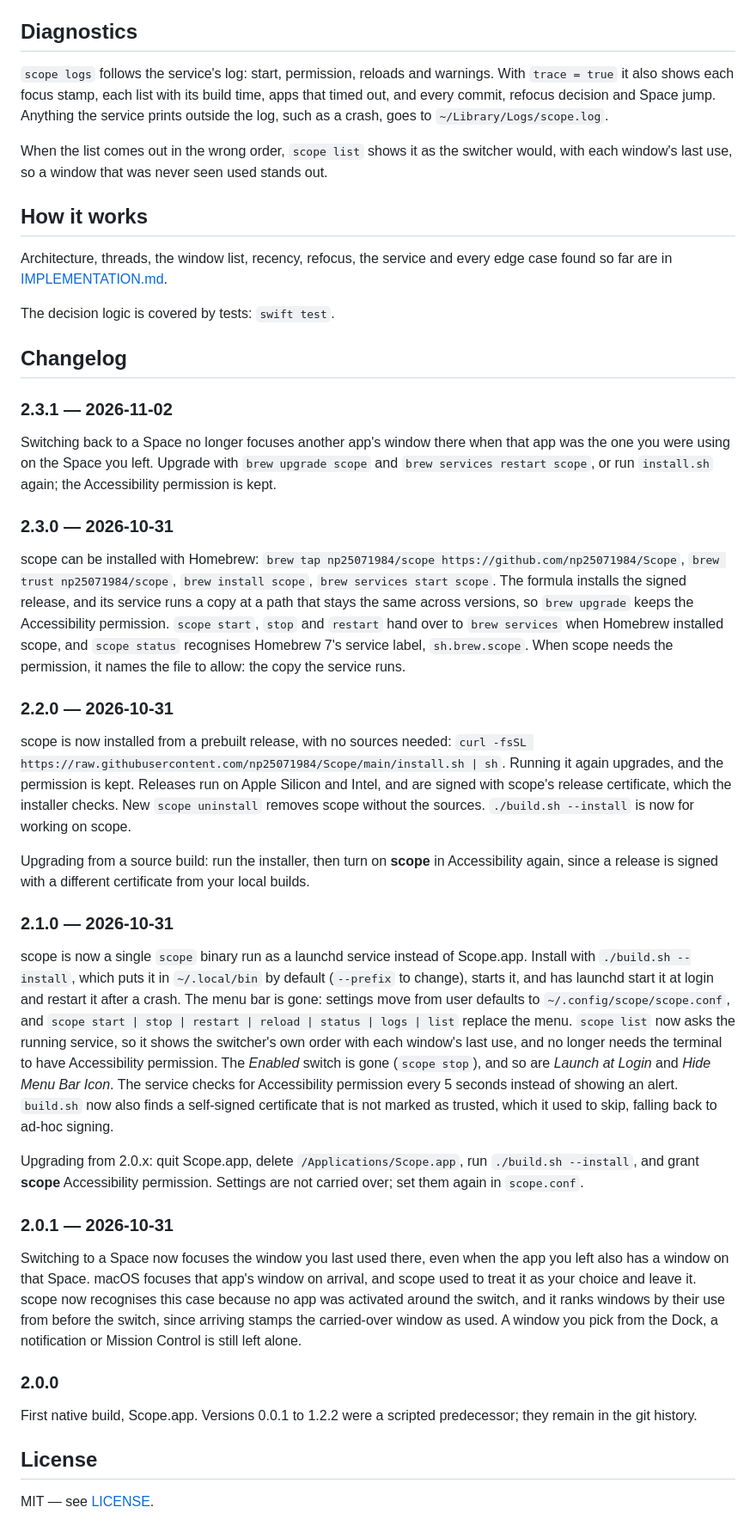
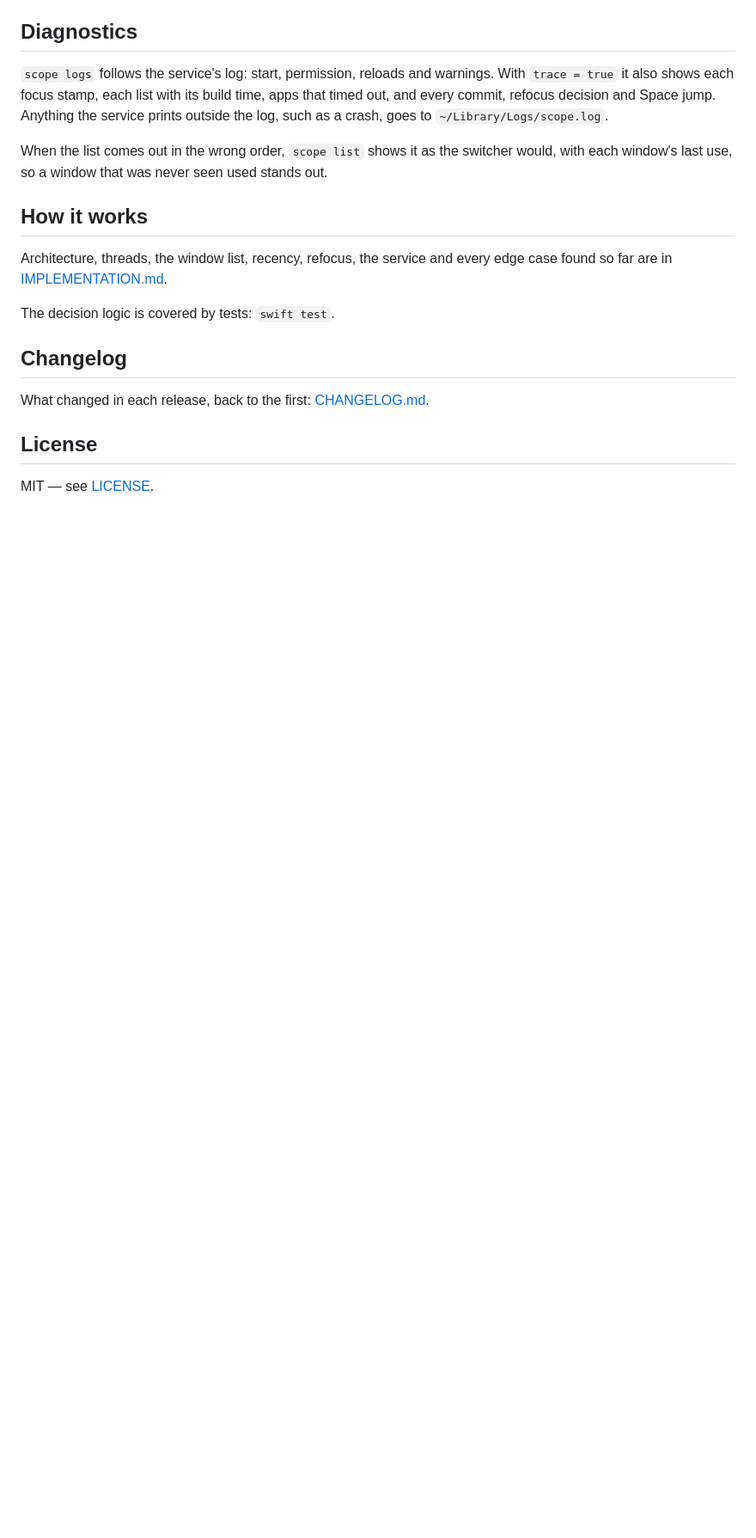
Before and after one commit to np25071984/Scope, a Markdown page: README.md, the part around one of its changes. Shown at 86% size. Rendered like a GitHub page; blank space fills up the shorter version.

```diff
--- a/README.md
+++ b/README.md
@@ -180,33 +186,7 @@ The decision logic is covered by tests: `swift test`.
 
 ## Changelog
 
-### 2.3.1 — 2026-11-02
-
-Switching back to a Space no longer focuses another app's window there when that app was the one you were using on the Space you left. Upgrade with `brew upgrade scope` and `brew services restart scope`, or run `install.sh` again; the Accessibility permission is kept.
-
-### 2.3.0 — 2026-10-31
-
-scope can be installed with Homebrew: `brew tap np25071984/scope https://github.com/np25071984/Scope`, `brew trust np25071984/scope`, `brew install scope`, `brew services start scope`. The formula installs the signed release, and its service runs a copy at a path that stays the same across versions, so `brew upgrade` keeps the Accessibility permission. `scope start`, `stop` and `restart` hand over to `brew services` when Homebrew installed scope, and `scope status` recognises Homebrew 7's service label, `sh.brew.scope`. When scope needs the permission, it names the file to allow: the copy the service runs.
-
-### 2.2.0 — 2026-10-31
-
-scope is now installed from a prebuilt release, with no sources needed: `curl -fsSL https://raw.githubusercontent.com/np25071984/Scope/main/install.sh | sh`. Running it again upgrades, and the permission is kept. Releases run on Apple Silicon and Intel, and are signed with scope's release certificate, which the installer checks. New `scope uninstall` removes scope without the sources. `./build.sh --install` is now for working on scope.
-
-Upgrading from a source build: run the installer, then turn on **scope** in Accessibility again, since a release is signed with a different certificate from your local builds.
-
-### 2.1.0 — 2026-10-31
-
-scope is now a single `scope` binary run as a launchd service instead of Scope.app. Install with `./build.sh --install`, which puts it in `~/.local/bin` by default (`--prefix` to change), starts it, and has launchd start it at login and restart it after a crash. The menu bar is gone: settings move from user defaults to `~/.config/scope/scope.conf`, and `scope start | stop | restart | reload | status | logs | list` replace the menu. `scope list` now asks the running service, so it shows the switcher's own order with each window's last use, and no longer needs the terminal to have Accessibility permission. The *Enabled* switch is gone (`scope stop`), and so are *Launch at Login* and *Hide Menu Bar Icon*. The service checks for Accessibility permission every 5 seconds instead of showing an alert. `build.sh` now also finds a self-signed certificate that is not marked as trusted, which it used to skip, falling back to ad-hoc signing.
-
-Upgrading from 2.0.x: quit Scope.app, delete `/Applications/Scope.app`, run `./build.sh --install`, and grant **scope** Accessibility permission. Settings are not carried over; set them again in `scope.conf`.
-
-### 2.0.1 — 2026-10-31
-
-Switching to a Space now focuses the window you last used there, even when the app you left also has a window on that Space. macOS focuses that app's window on arrival, and scope used to treat it as your choice and leave it. scope now recognises this case because no app was activated around the switch, and it ranks windows by their use from before the switch, since arriving stamps the carried-over window as used. A window you pick from the Dock, a notification or Mission Control is still left alone.
-
-### 2.0.0
-
-First native build, Scope.app. Versions 0.0.1 to 1.2.2 were a scripted predecessor; they remain in the git history.
+What changed in each release, back to the first: [CHANGELOG.md](CHANGELOG.md).
 
 ## License
 
```
Also changed, not shown: other parts of README.md (+11 -5 lines), AGENTS.md (+4 -4 lines), CHANGELOG.md (added, +81 -0 lines), IMPLEMENTATION.md (+2 -2 lines), docs/screenshot.png, 1 other file.
